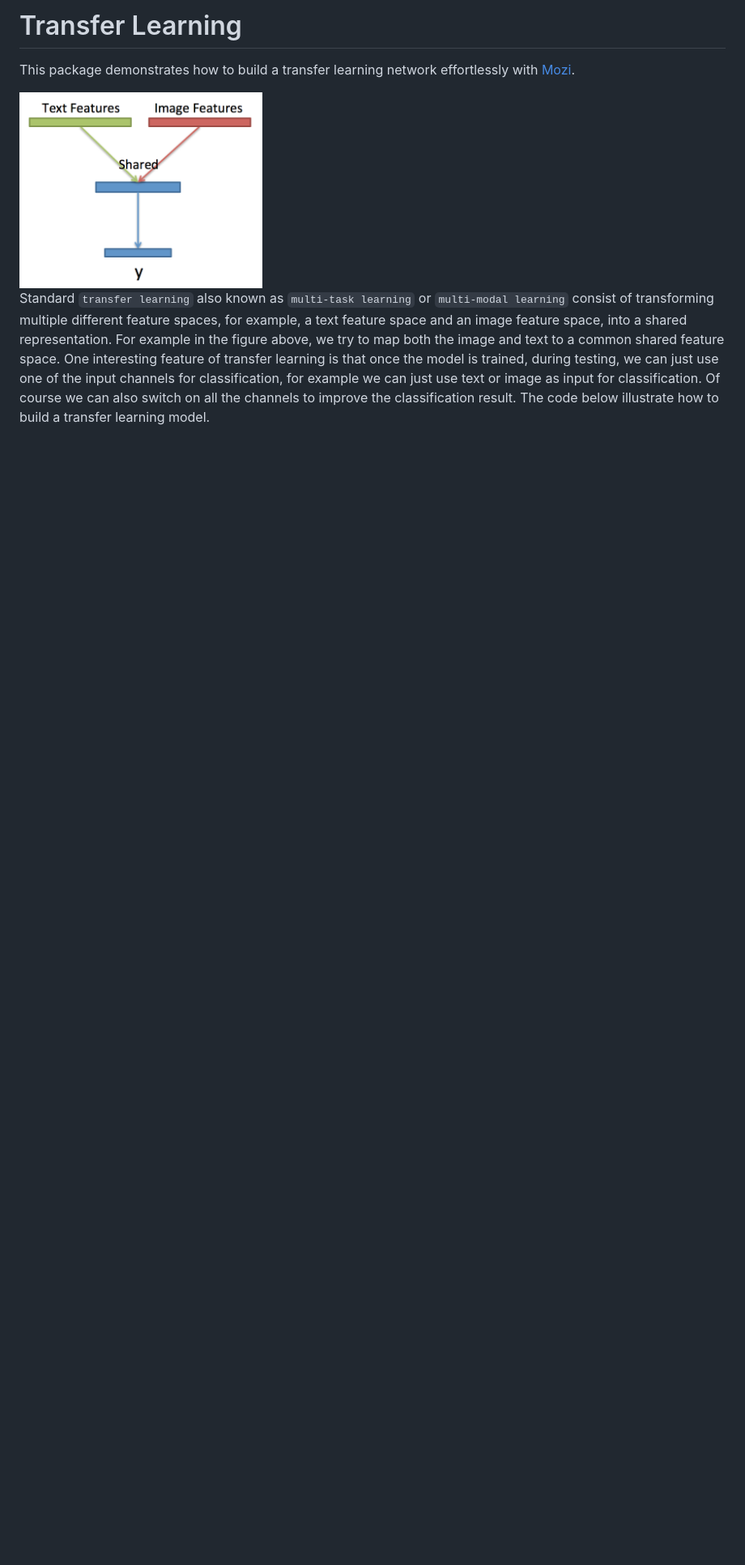
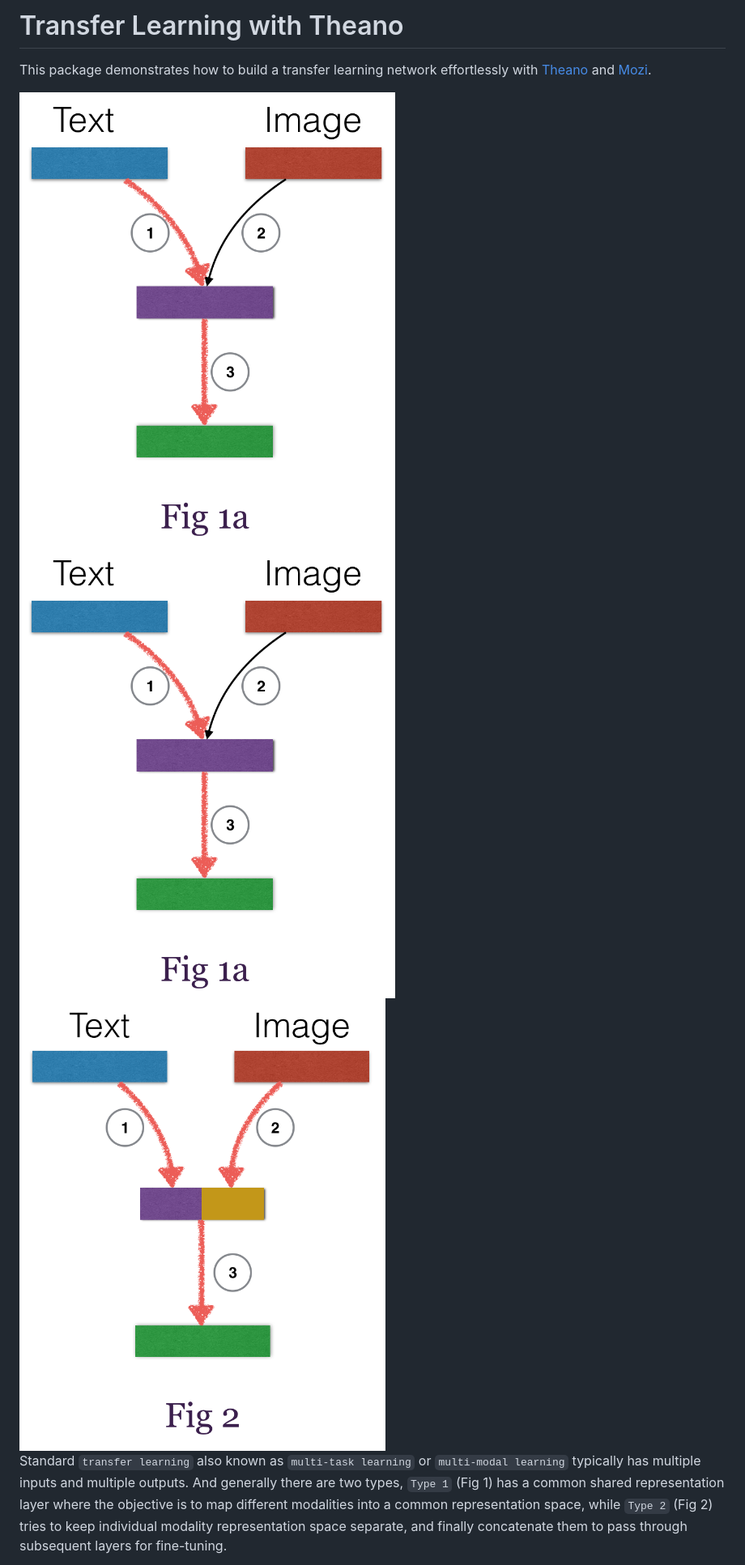
Before and after one commit to hycis/transfer_learning, a Markdown page: README.md, the part around one of its changes. Shown at 81% size. Rendered like a GitHub page; pictures changed too: images/illustration.png (deleted), images/type1a.png (added), images/type2.png (added); blank space fills up the shorter version.

```diff
--- a/README.md
+++ b/README.md
@@ -6,12 +6,14 @@
 `X = [[t1, i1], [t2, i2], ...]` where t1 is the text feature corresponding to image i1 and
 `y = [y1, y2, ...]` is the label. -->
 
-# Transfer Learning
-This package demonstrates how to build a transfer learning network effortlessly with [Mozi](https://github.com/hycis/Mozi).
+# Transfer Learning with Theano
+This package demonstrates how to build a transfer learning network effortlessly with [Theano](https://github.com/Theano/Theano.git) and [Mozi](https://github.com/hycis/Mozi).
 
 <!-- ![transfer learning](images/illustration.png "Title" {width=40px height=400px}) -->
-<img src="images/illustration.png" width="300">
+<img src="images/type1a.png" width="600">
+<img src="images/type1a.png" width="600">
+<img src="images/type2.png" width="600">
 
 
-Standard `transfer learning` also known as `multi-task learning` or `multi-modal learning` consist of transforming multiple different feature spaces, for example, a text feature space and an image feature space, into a shared representation. For example in the figure above, we try to map both the image and text to a common shared feature space. One interesting feature of transfer learning is that once the model is trained, during testing, we can just use one of the input channels for classification, for example we can just use text or image as input for classification. Of course we can also switch on all the channels to improve the classification result. The code below illustrate how to build a transfer learning model.
+Standard `transfer learning` also known as `multi-task learning` or `multi-modal learning` typically has multiple inputs and multiple outputs. And generally there are two types, `Type 1` (Fig 1) has a common shared representation layer where the objective is to map different modalities into a common representation space, while `Type 2` (Fig 2) tries to keep individual modality representation space separate, and finally concatenate them to pass through subsequent layers for fine-tuning.
 
```
Also changed, not shown: other parts of README.md (+1 -1 lines), images/type1b.png (added), 4 other files.
